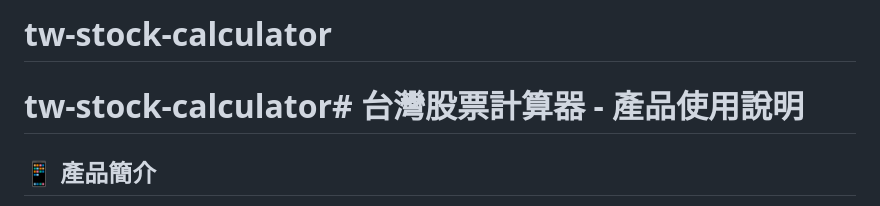
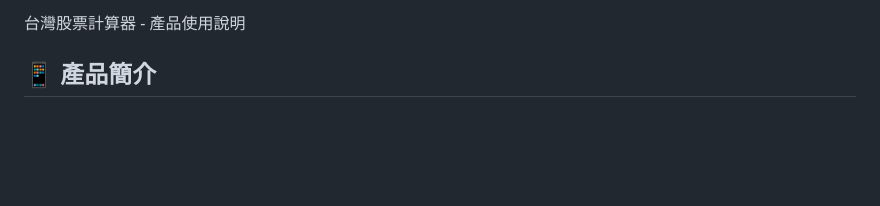
Before and after one commit to Joseph-pai/tw-stock-calculator, a Markdown page: README.md, the part around the change. Rendered like a GitHub page; blank space fills up the shorter version.

Commit message:
Refine README for tw-stock-calculator
Removed redundant headings and clarified product description.

```diff
--- a/README.md
+++ b/README.md
@@ -1,5 +1,4 @@
-# tw-stock-calculator
-# tw-stock-calculator# 台灣股票計算器 - 產品使用說明
+台灣股票計算器 - 產品使用說明
 
 ## 📱 產品簡介
 
```
